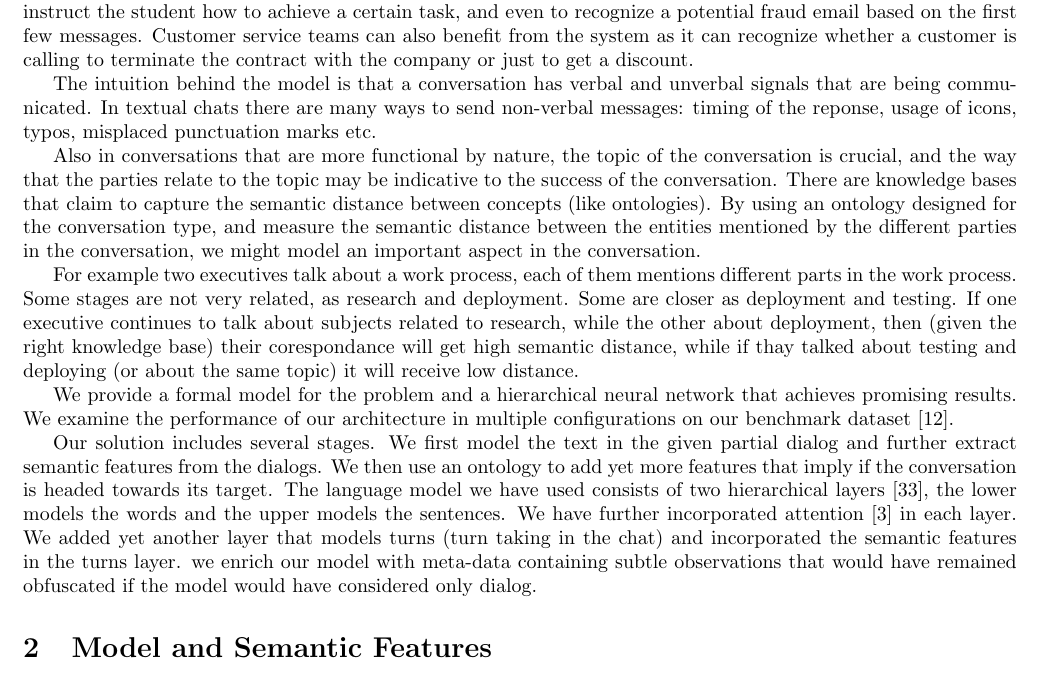
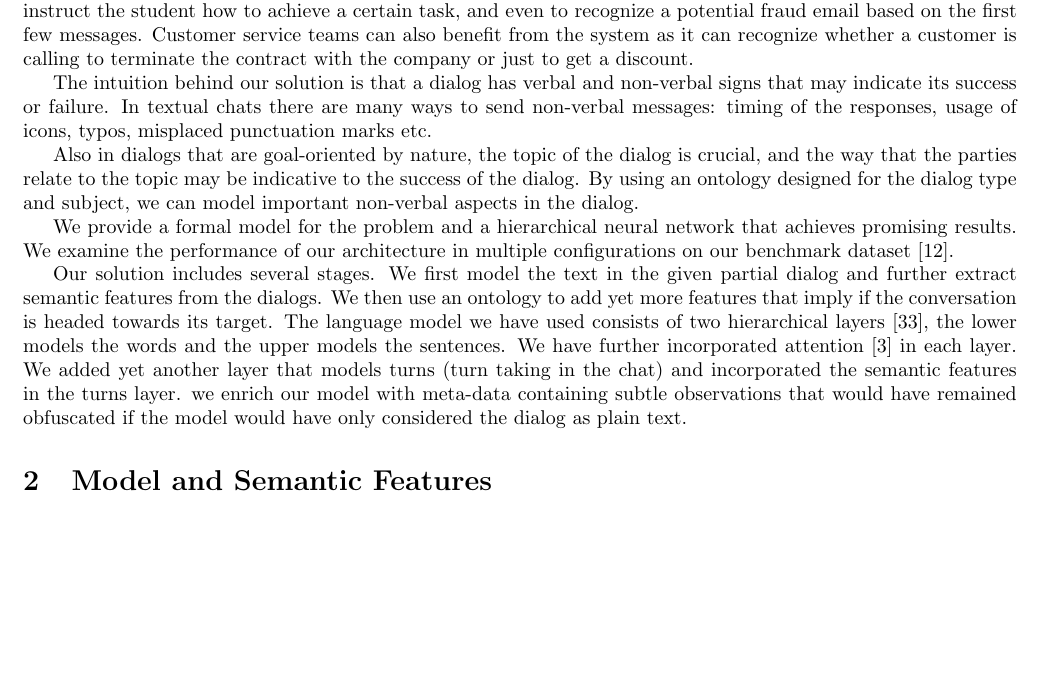
Before and after one commit to efratoio/NLPProj, a LaTeX document (documentation/main.tex, which reads documentation/intro.tex): part of page 1 of 8, cut so that both start at the same text, the shorter picture padded with empty space. Compiled offline with pdfLaTeX.

Commit message:
edit intro

```diff
--- a/documentation/intro.tex
+++ b/documentation/intro.tex
@@ -22,14 +22,23 @@ Customer service teams can also benefit from the system as it can recognize
 whether a customer is calling to terminate the contract with the company
 or just to get a discount.
 
-The intuition behind the model is that a conversation has verbal and unverbal signals that are being
-communicated. In textual chats there are many ways to send non-verbal messages: timing of the reponse, usage of icons, typos, misplaced punctuation marks etc.
+The intuition behind our solution is that a dialog has verbal and
+non-verbal signs that may indicate its success or failure.
+In textual chats there are many ways to send non-verbal messages:
+timing of the responses, usage of icons, typos, misplaced punctuation marks etc.
 
-Also in conversations that are more functional by nature, the topic of the conversation is crucial, and the way that the parties relate to the topic may be indicative to the success of the conversation. There are knowledge bases that claim to capture the semantic distance between concepts (like ontologies). By using an ontology designed for the conversation type, and measure the semantic distance between the entities mentioned by the different parties in the conversation, we might model an important aspect in the conversation.
+Also in dialogs that are goal-oriented by nature,
+the topic of the dialog is crucial, and the way that
+the parties relate to the topic may be indicative to the success of the dialog.
+By using an ontology designed for the dialog type and subject,
+we can model important non-verbal aspects in the dialog.
 
-For example two executives talk about a work process, each of them mentions different parts in the work process. Some stages are not very related, as research and deployment. Some are closer as deployment and testing. If one executive continues to talk about subjects related to research, while the other about deployment, then
-(given the right knowledge base) their corespondance will get high semantic distance, while if thay talked about testing and deploying (or about the same topic)
-it will receive low distance.
+
+% Also in dialogs that are goal-oriented by nature, the topic of the dialog is crucial, and the way that the parties relate to the topic may be indicative to the success of the conversation. There are knowledge bases that claim to capture the semantic distance between concepts (like ontologies). By using an ontology designed for the conversation type, and measure the semantic distance between the entities mentioned by the different parties in the conversation, we might model an important aspect in the conversation.
+
+% For example two executives talk about a work process, each of them mentions different parts in the work process. Some stages are not very related, as research and deployment. Some are closer as deployment and testing. If one executive continues to talk about subjects related to research, while the other about deployment, then
+% (given the right knowledge base) their corespondance will get high semantic distance, while if thay talked about testing and deploying (or about the same topic)
+% it will receive low distance.
 
 We provide a formal model for the problem and a hierarchical neural network
 that achieves promising results.
@@ -46,7 +55,7 @@ incorporated attention \cite{BahdanauCB14} in each layer.
 We added yet another layer that models turns (turn taking in the chat) and
 incorporated the semantic features in the turns layer.
 we enrich our model with meta-data containing subtle observations
-that would have remained obfuscated if the model would have considered only dialog.
+that would have remained obfuscated if the model would have only considered the dialog as plain text.
 
 
 % First, we will identify the topic of the conversation and named entities
```
Also changed, not shown: documentation/intro.tex (2 more changed lines).
